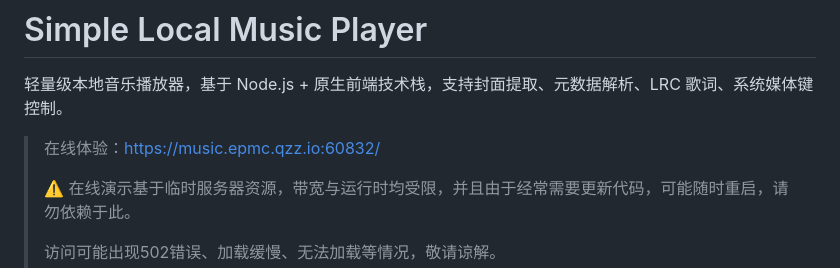
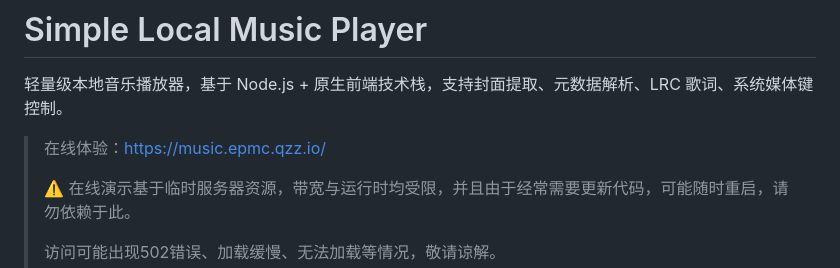
Before and after one commit to EndlessPixel/simple-local-music-player, a Markdown page: README.md, the part around the change. Drawn GitHub-style.

```diff
--- a/README.md
+++ b/README.md
@@ -2,7 +2,7 @@
 
 轻量级本地音乐播放器，基于 Node.js + 原生前端技术栈，支持封面提取、元数据解析、LRC 歌词、系统媒体键控制。
 
-> 在线体验：https://music.epmc.qzz.io:60832/
+> 在线体验：https://music.epmc.qzz.io/
 >
 > ⚠️ 在线演示基于临时服务器资源，带宽与运行时均受限，并且由于经常需要更新代码，可能随时重启，请勿依赖于此。
 >
```
